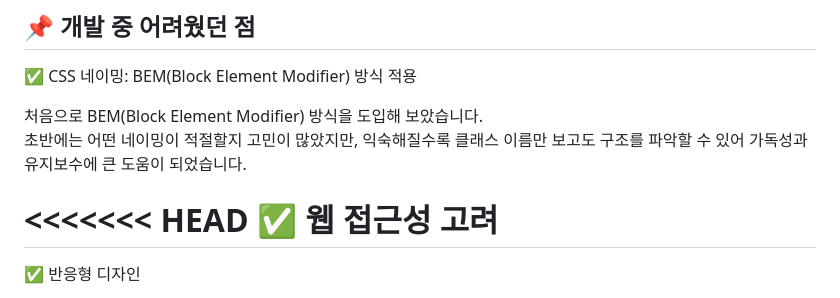
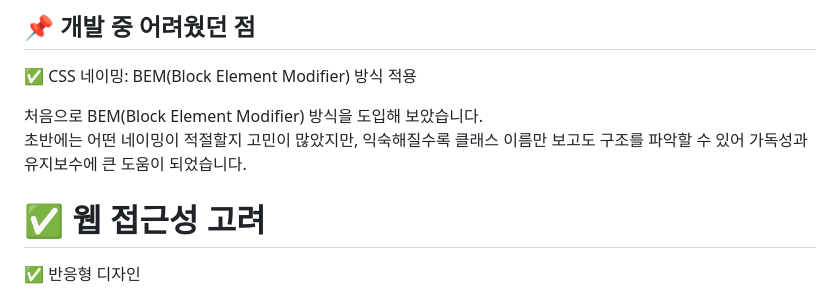
Before and after one commit to cheul-95/estcamp-10000-hour-rule, a Markdown page: README.md, the part around the change. Drawn GitHub-style.

Commit message:
readme 충돌 해결

```diff
--- a/README.md
+++ b/README.md
@@ -72,7 +72,6 @@ estcamp-10000-hour-rule/
 처음으로 BEM(Block Element Modifier) 방식을 도입해 보았습니다.
 초반에는 어떤 네이밍이 적절할지 고민이 많았지만, 익숙해질수록 클래스 이름만 보고도 구조를 파악할 수 있어 가독성과 유지보수에 큰 도움이 되었습니다.
 
-<<<<<<< HEAD
 ✅ 웹 접근성 고려
 =======
 ✅ 반응형 디자인
```
